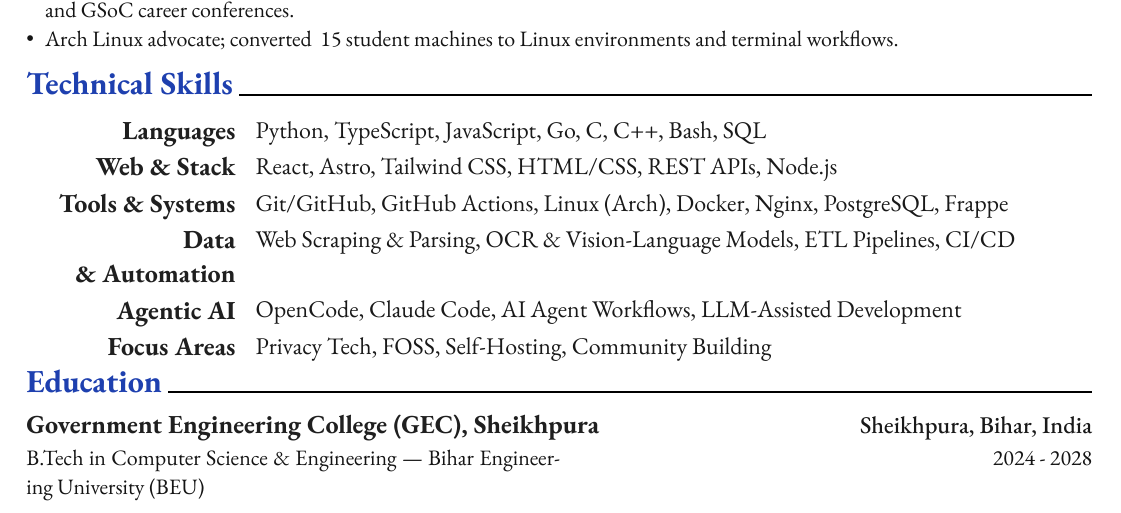
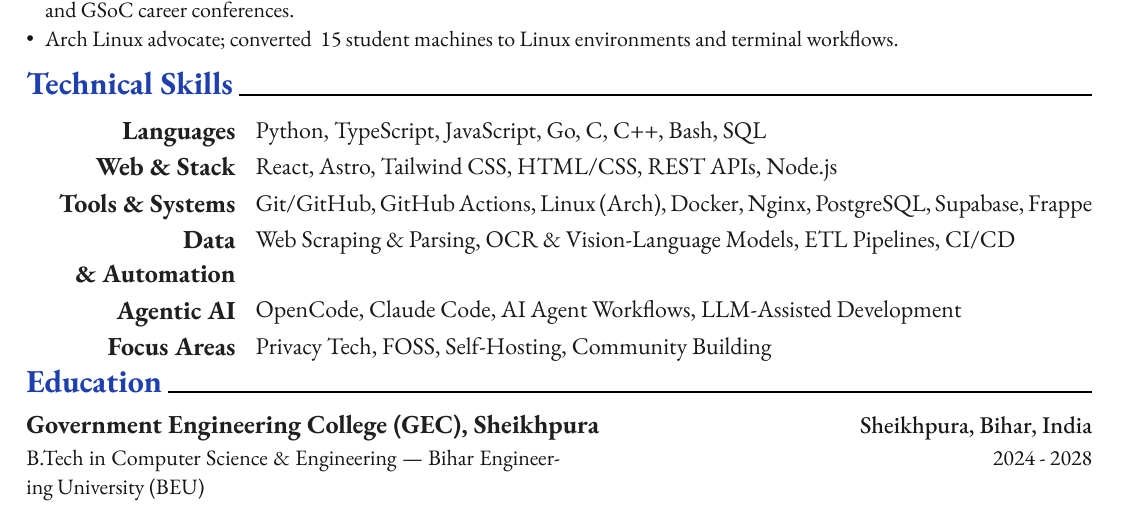
Before and after one commit to pritkr/pritangie, a Typst document (resume/resume.typ): part of page 2 of 2, cut so that both start at the same text. The pictures show the PDF file resume/resume.pdf that the author committed with the source.

Commit message:
Add Supabase to resume skills

```diff
--- a/resume/resume.typ
+++ b/resume/resume.typ
@@ -197,7 +197,7 @@
 )
 #resume-skill-item(
   "Tools & Systems",
-  ("Git/GitHub", "GitHub Actions", "Linux (Arch)", "Docker", "Nginx", "PostgreSQL", "Frappe")
+  ("Git/GitHub", "GitHub Actions", "Linux (Arch)", "Docker", "Nginx", "PostgreSQL", "Supabase", "Frappe")
 )
 #resume-skill-item(
   "Data & Automation",
```
Also changed, not shown: resume/resume.pdf, 1 other file.
